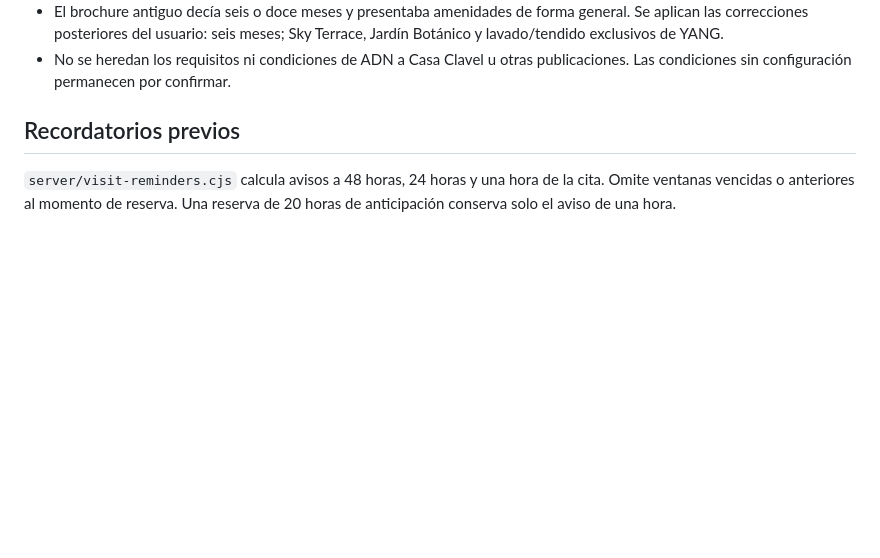
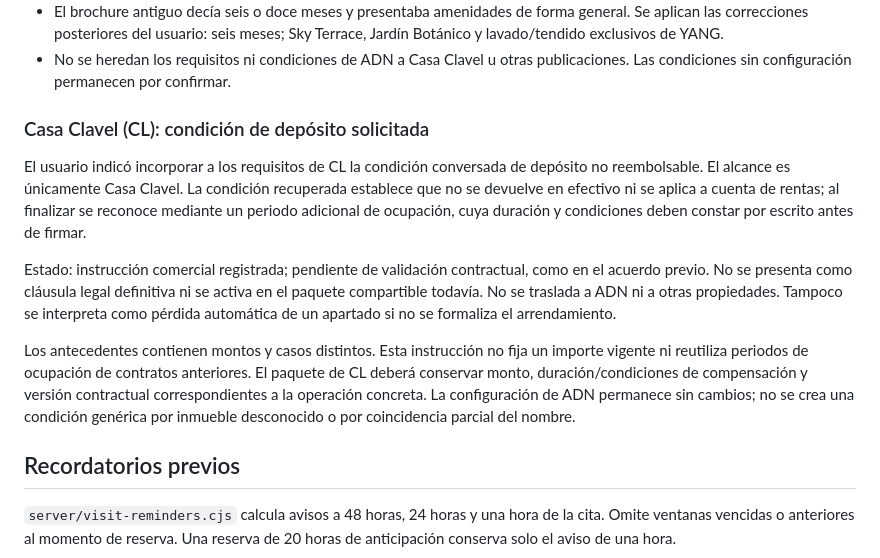
Before and after one commit to petronasbeats-hash/Gestor-de-Leads-Zapien, a Markdown page: docs/synapse-attention/ficha-visita-arrendamiento-v01.md, the part around the change. Rendered like a GitHub page; blank space fills up the shorter version.

Commit message:
docs: scope Casa Clavel deposit condition and contractual review

```diff
--- a/docs/synapse-attention/ficha-visita-arrendamiento-v01.md
+++ b/docs/synapse-attention/ficha-visita-arrendamiento-v01.md
@@ -30,6 +30,27 @@ reales de YIN 05 sin alterarlas.
   Sky Terrace, Jardín Botánico y lavado/tendido exclusivos de YANG.
 - No se heredan los requisitos ni condiciones de ADN a Casa Clavel u otras
   publicaciones. Las condiciones sin configuración permanecen por confirmar.
+
+### Casa Clavel (CL): condición de depósito solicitada
+
+El usuario indicó incorporar a los requisitos de CL la condición conversada
+de depósito no reembolsable. El alcance es únicamente Casa Clavel. La condición
+recuperada establece que no se devuelve en efectivo ni se aplica a cuenta de
+rentas; al finalizar se reconoce mediante un periodo adicional de ocupación,
+cuya duración y condiciones deben constar por escrito antes de firmar.
+
+Estado: instrucción comercial registrada; pendiente de validación contractual,
+como en el acuerdo previo. No se presenta como cláusula legal definitiva ni se
+activa en el paquete compartible todavía. No se traslada a ADN ni a otras
+propiedades. Tampoco se interpreta como pérdida automática de un apartado si
+no se formaliza el arrendamiento.
+
+Los antecedentes contienen montos y casos distintos. Esta instrucción no fija
+un importe vigente ni reutiliza periodos de ocupación de contratos anteriores.
+El paquete de CL deberá conservar monto, duración/condiciones de compensación
+y versión contractual correspondientes a la operación concreta. La configuración
+de ADN permanece sin cambios; no se crea una condición genérica por inmueble
+desconocido o por coincidencia parcial del nombre.
 
 ## Recordatorios previos
 
```
